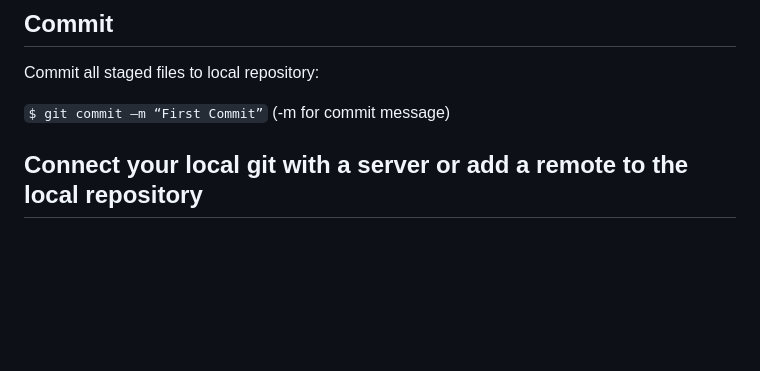
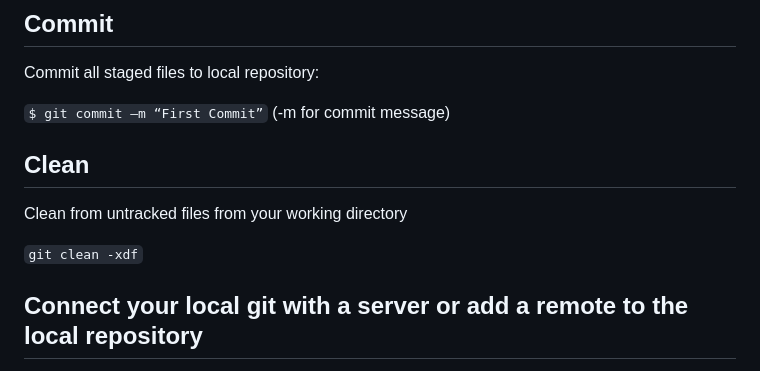
Before and after one commit to audio-communication-group/real-time-audio-programming-in-C_SoSe2021, a Markdown page: git/git_commands.md, the part around the change. GitHub-like rendering; blank space fills up the shorter version.

```diff
--- a/git/git_commands.md
+++ b/git/git_commands.md
@@ -73,6 +73,11 @@ Stage single files and folders:
 Commit all staged files to local repository:
 
 `$ git commit –m “First Commit”` (-m for commit message)
+
+## Clean
+Clean from untracked files from your working directory
+
+`git clean -xdf`
 
 ## Connect your local git with a server or add a remote to the local repository
 Connect local repo with server (remote git name must be same as local git name).
```
